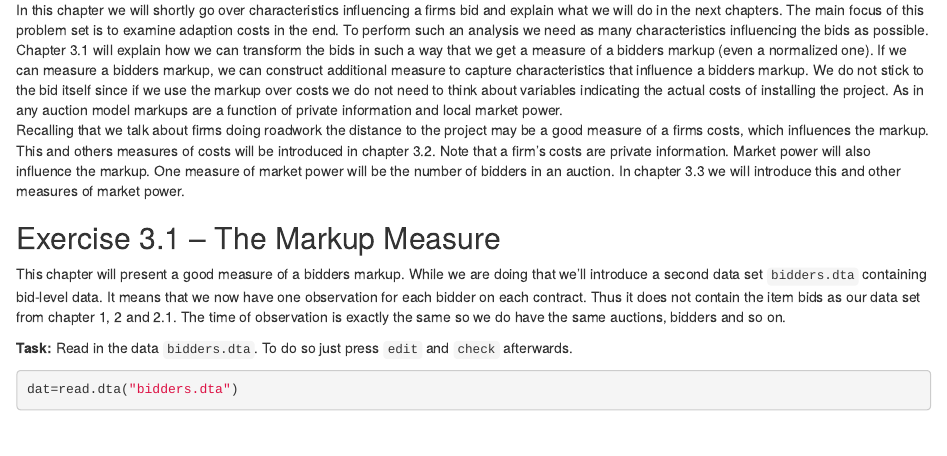
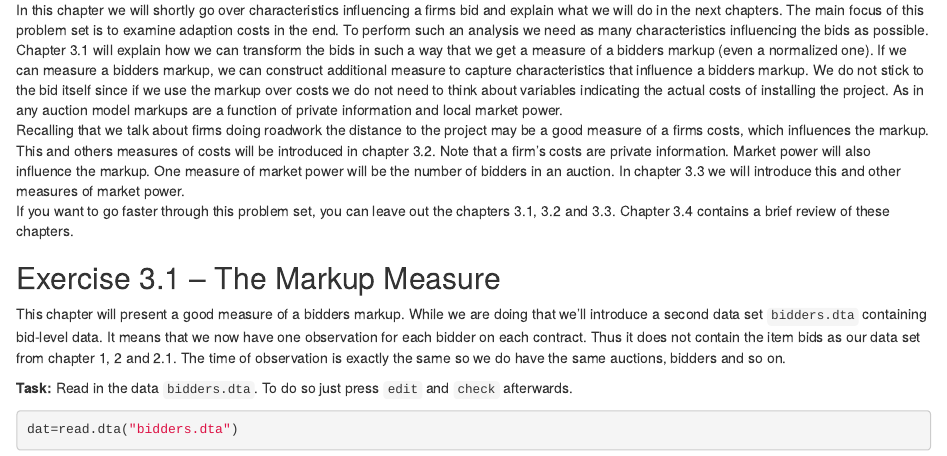
Before and after one commit to Fcolli/RTutorProcurementAuction, an R Markdown document (inst/ps/RTutorProcurementAuction/RTutorProcurementAuction.Rmd): the page in a window 1100 px wide, from 9650 px down. Rendered offline with R 4.5, knitr and Pandoc, with nearby package versions; some code elsewhere in the file could not run offline; common packages that the code uses without loading them are loaded.

Commit message:
update chapter 3

```diff
--- a/inst/ps/RTutorProcurementAuction/RTutorProcurementAuction.Rmd
+++ b/inst/ps/RTutorProcurementAuction/RTutorProcurementAuction.Rmd
@@ -394,6 +394,7 @@ Before we move on to the next chapter let us recall what we have learned so far.
 
 In this chapter we will shortly go over characteristics influencing a firms bid and explain what we will do in the next chapters. The main focus of this problem set is to examine adaption costs in the end. To perform such an analysis we need as many characteristics influencing the bids as possible. Chapter 3.1 will explain how we can transform the bids in such a way that we get a measure of a bidders markup (even a normalized one). If we can measure a bidders markup, we can construct additional measure to capture characteristics that influence a bidders markup. We do not stick to the bid itself since if we use the markup over costs we do not need to think about variables indicating the actual costs of installing the project. As in any auction model markups are a function of private information and local market power.
 Recalling that we talk about firms doing roadwork the distance to the project may be a good measure of a firms costs, which influences the markup. This and others measures of costs will be introduced in chapter 3.2. Note that a firm's costs are private information. Market power will also influence the markup. One measure of market power will be the number of bidders in an auction. In chapter 3.3 we will introduce this and other measures of market power.
+If you want to go faster through this problem set, you can leave out the chapters 3.1, 3.2 and 3.3. Chapter 3.4 contains a brief review of these chapters.
 
 
 ## Exercise 3.1 -- The Markup Measure
```
Also changed, not shown: inst/ps/RTutorProcurementAuction/RTutorProcurementAuction_sol.Rmd (+1 -0 lines).
